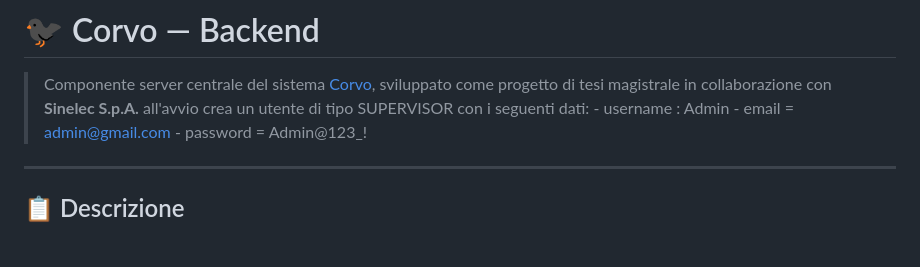
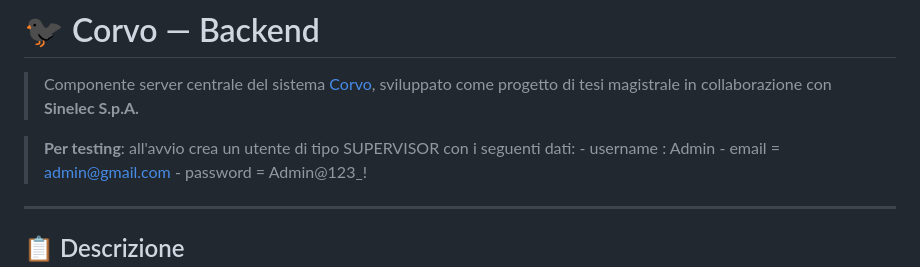
Before and after one commit to MariusBerinde/corvo_server, a Markdown page: README.md, the part around the change. Rendered like a GitHub page; blank space fills up the shorter version.

```diff
--- a/README.md
+++ b/README.md
@@ -1,7 +1,8 @@
 # 🐦‍⬛ Corvo — Backend
 
 > Componente server centrale del sistema [Corvo](https://github.com/), sviluppato come progetto di tesi magistrale in collaborazione con **Sinelec S.p.A.**
- all'avvio crea un utente di tipo SUPERVISOR con i seguenti dati:
+
+>**Per testing**: all'avvio crea un utente di tipo SUPERVISOR con i seguenti dati:
     -  username : Admin
     - email = admin@gmail.com
     -  password = Admin@123_!
```
